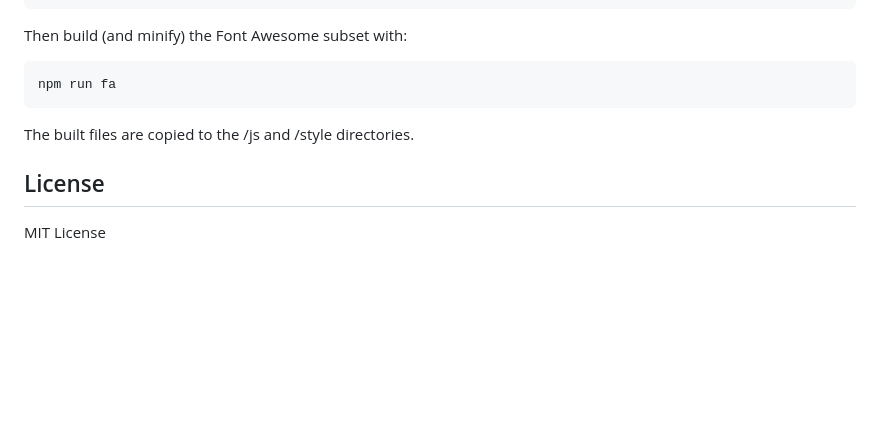
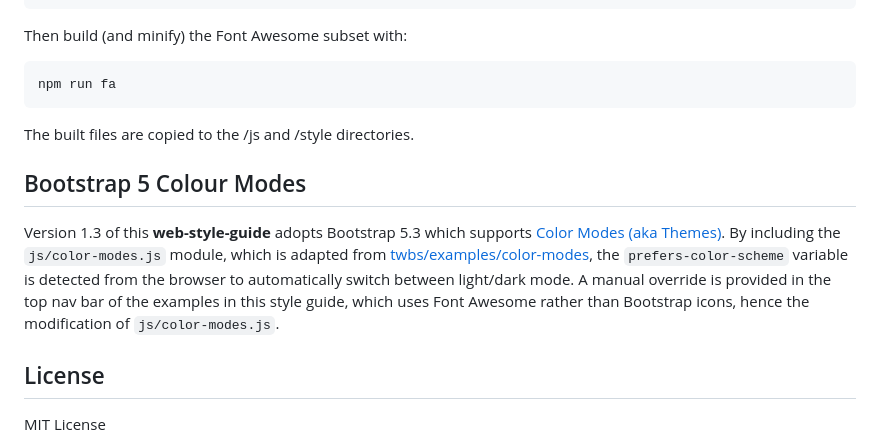
Before and after one commit to reelyactive/web-style-guide, a Markdown page: README.md, the part around the change. Rendered like a GitHub page; blank space fills up the shorter version.

Commit message:
Added references for Bootstrap 5 Colour Modes

```diff
--- a/README.md
+++ b/README.md
@@ -73,6 +73,12 @@ Then build (and minify) the Font Awesome subset with:
 The built files are copied to the /js and /style directories.
 
 
+Bootstrap 5 Colour Modes
+------------------------
+
+Version 1.3 of this __web-style-guide__ adopts Bootstrap 5.3 which supports [Color Modes (aka Themes)](https://getbootstrap.com/docs/5.3/customize/color-modes/).  By including the `js/color-modes.js` module, which is adapted from [twbs/examples/color-modes](https://github.com/twbs/examples/tree/main/color-modes), the `prefers-color-scheme` variable is detected from the browser to automatically switch between light/dark mode.  A manual override is provided in the top nav bar of the examples in this style guide, which uses Font Awesome rather than Bootstrap icons, hence the modification of `js/color-modes.js`.
+
+
 License
 -------
 
```
